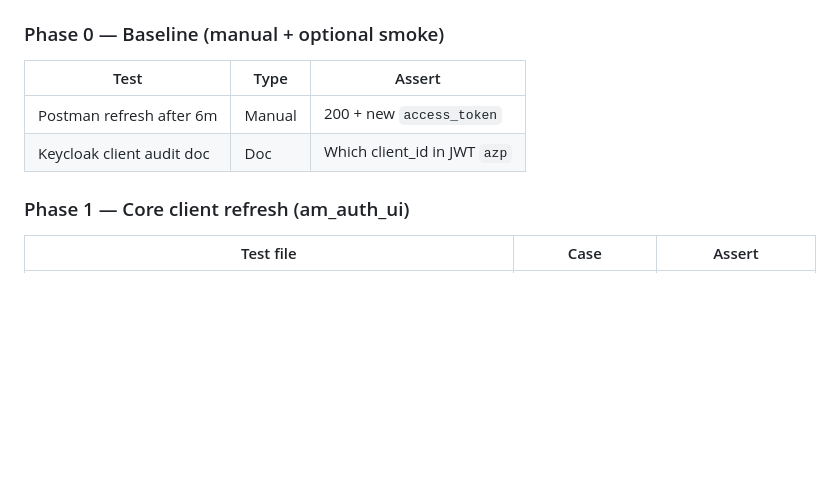
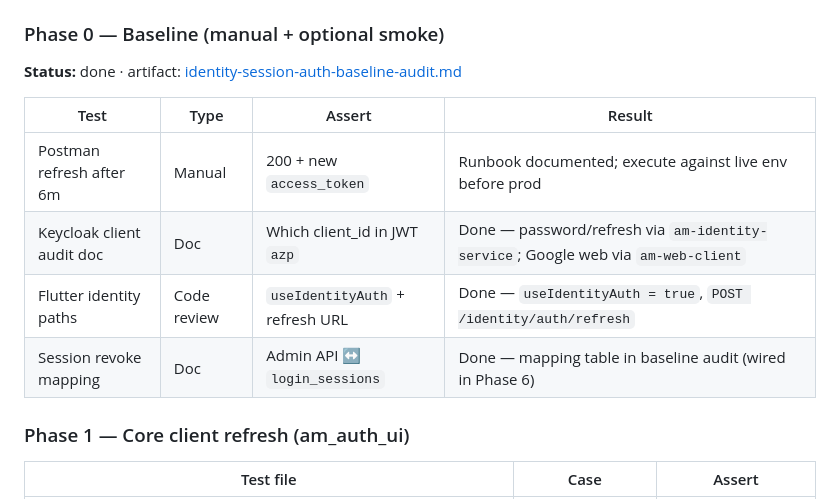
Before and after one commit to AM-Portfolio/am-platform, a Markdown page: docs/identity-session-auth-plan.md, the part around one of its changes. Drawn GitHub-style; blank space fills up the shorter version.

```diff
--- a/docs/identity-session-auth-plan.md
+++ b/docs/identity-session-auth-plan.md
@@ -128,10 +128,15 @@ Commits are local only (not pushed). Rebase onto `origin/main` before opening PR
 Every phase ships **with** tests before merge. Mirror paths: `am_auth_ui/test/` ↔ `lib/`, `am-identity/tests/` ↔ `am_identity/`.
 
 ### Phase 0 — Baseline (manual + optional smoke)
-| Test | Type | Assert |
-|------|------|--------|
-| Postman refresh after 6m | Manual | 200 + new `access_token` |
-| Keycloak client audit doc | Doc | Which client_id in JWT `azp` |
+
+**Status:** done · artifact: [identity-session-auth-baseline-audit.md](./identity-session-auth-baseline-audit.md)
+
+| Test | Type | Assert | Result |
+|------|------|--------|--------|
+| Postman refresh after 6m | Manual | 200 + new `access_token` | Runbook documented; execute against live env before prod |
+| Keycloak client audit doc | Doc | Which client_id in JWT `azp` | Done — password/refresh via `am-identity-service`; Google web via `am-web-client` |
+| Flutter identity paths | Code review | `useIdentityAuth` + refresh URL | Done — `useIdentityAuth = true`, `POST /identity/auth/refresh` |
+| Session revoke mapping | Doc | Admin API ↔ `login_sessions` | Done — mapping table in baseline audit (wired in Phase 6) |
 
 ### Phase 1 — Core client refresh (am_auth_ui)
 | Test file | Case | Assert |
```
Also changed, not shown: other parts of docs/identity-session-auth-plan.md (+96 -92 lines).
